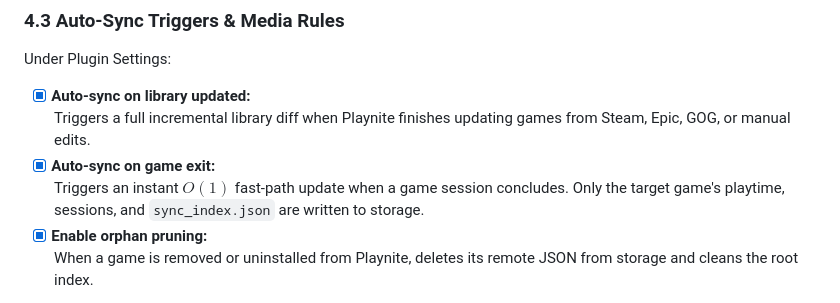
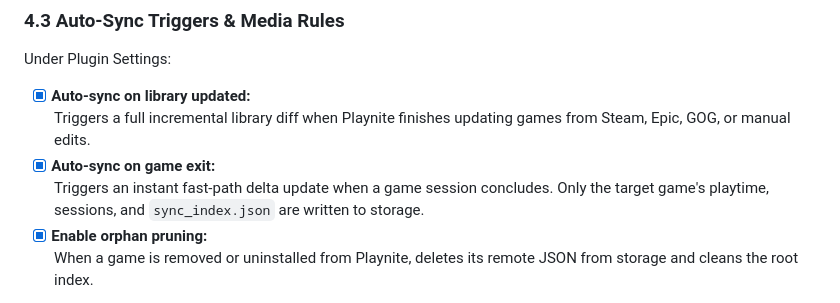
Before and after one commit to Adithya-Jayan/playnite-mobile-companion, a Markdown page: DEPLOYMENT_GUIDE.md, the part around the change. Rendered like a GitHub page.

```diff
--- a/DEPLOYMENT_GUIDE.md
+++ b/DEPLOYMENT_GUIDE.md
@@ -260,7 +260,7 @@ Under Plugin Settings:
 - [x] **Auto-sync on library updated:**
   Triggers a full incremental library diff when Playnite finishes updating games from Steam, Epic, GOG, or manual edits.
 - [x] **Auto-sync on game exit:**
-  Triggers an instant $O(1)$ fast-path update when a game session concludes. Only the target game's playtime, sessions, and `sync_index.json` are written to storage.
+  Triggers an instant fast-path delta update when a game session concludes. Only the target game's playtime, sessions, and `sync_index.json` are written to storage.
 - [x] **Enable orphan pruning:**
   When a game is removed or uninstalled from Playnite, deletes its remote JSON from storage and cleans the root index.
 - **Media Settings:**
```
Also changed, not shown: README.md (+2 -2 lines), docs/architecture-and-specs.md (+3 -3 lines).
